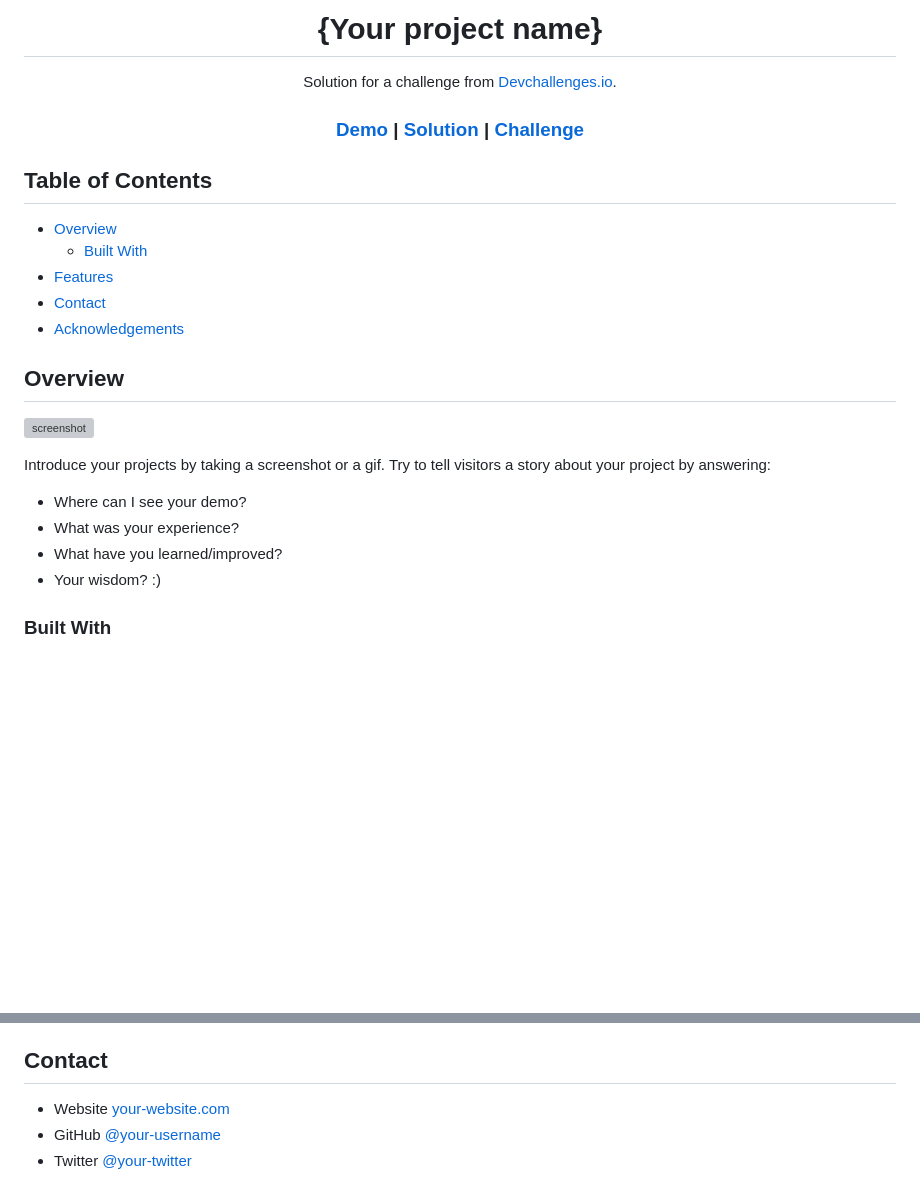
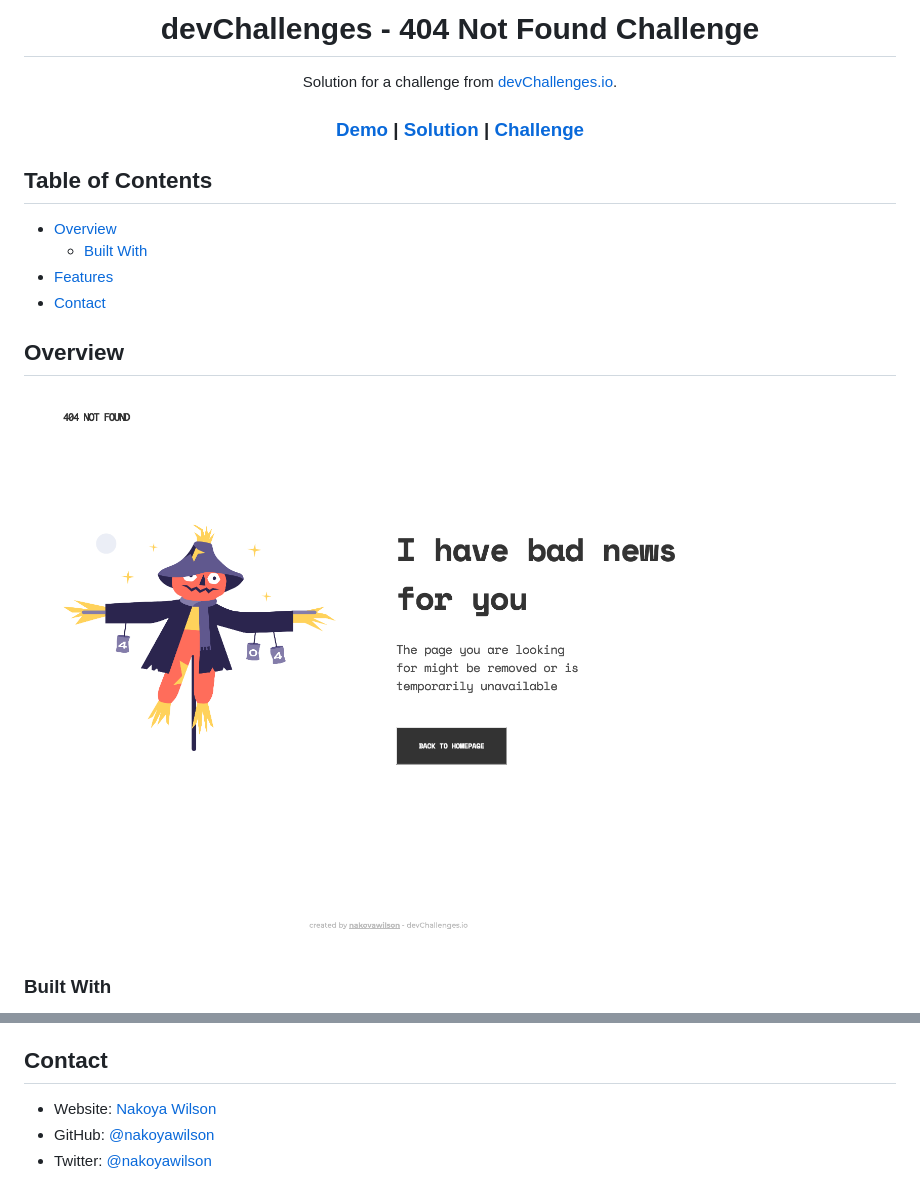
Before and after one commit to nakoyawilson/404-not-found, a Markdown page: README.md, 2 parts joined by grey strips. GitHub-like rendering; pictures changed too: images/screenshot.png (added); blank space fills up the shorter version; grey boxes are pictures that could not be loaded.

Commit message:
Add screenshot and update README

```diff
--- a/README.md
+++ b/README.md
@@ -1,9 +1,9 @@
 <!-- Please update value in the {}  -->
 
-<h1 align="center">{Your project name}</h1>
+<h1 align="center">devChallenges - 404 Not Found Challenge</h1>
 
 <div align="center">
-   Solution for a challenge from  <a href="http://devchallenges.io" target="_blank">Devchallenges.io</a>.
+   Solution for a challenge from  <a href="http://devchallenges.io" target="_blank">devChallenges.io</a>.
 </div>
 
 <div align="center">
@@ -30,20 +30,12 @@
   - [Built With](#built-with)
 - [Features](#features)
 - [Contact](#contact)
-- [Acknowledgements](#acknowledgements)
 
 <!-- OVERVIEW -->
 
 ## Overview
 
-![screenshot](https://user-images.githubusercontent.com/16707738/92399059-5716eb00-f132-11ea-8b14-bcacdc8ec97b.png)
-
-Introduce your projects by taking a screenshot or a gif. Try to tell visitors a story about your project by answering:
-
-- Where can I see your demo?
-- What was your experience?
-- What have you learned/improved?
-- Your wisdom? :)
+![](./images/screenshot.png)
 
 ### Built With
 
@@ -70,6 +48,6 @@ This application/site was created as a submission to a [DevChallenges](https://d
 
 ## Contact
 
-- Website [your-website.com](https://{your-web-site-link})
-- GitHub [@your-username](https://{github.com/your-usermame})
-- Twitter [@your-twitter](https://{twitter.com/your-username})
+- Website: [Nakoya Wilson](https://nakoyawilson.netlify.app/)
+- GitHub: [@nakoyawilson](https://github.com/nakoyawilson)
+- Twitter: [@nakoyawilson](https://twitter.com/nakoyawilson)
```
Also changed, not shown: other parts of README.md (+4 -18 lines), 1 other file.
